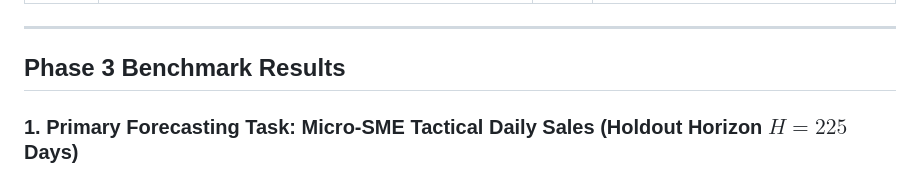
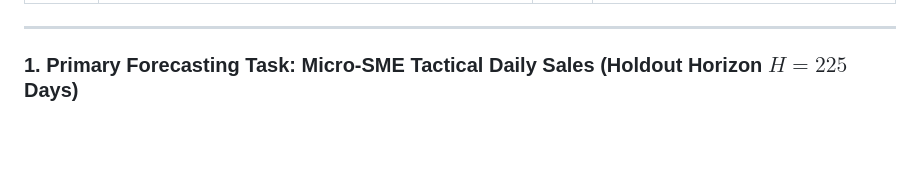
Before and after one commit to mdarmanaliashik/FinSight-AI, a Markdown page: README.md, the part around the change. Drawn GitHub-style; blank space fills up the shorter version.

```diff
--- a/README.md
+++ b/README.md
@@ -105,7 +105,7 @@ All research notebooks are fully executed and pre-rendered with interactive Plot
 
 ---
 
-## Phase 3 Benchmark Results
+
 
 ### 1. Primary Forecasting Task: Micro-SME Tactical Daily Sales (Holdout Horizon $H = 225$ Days)
 
```
